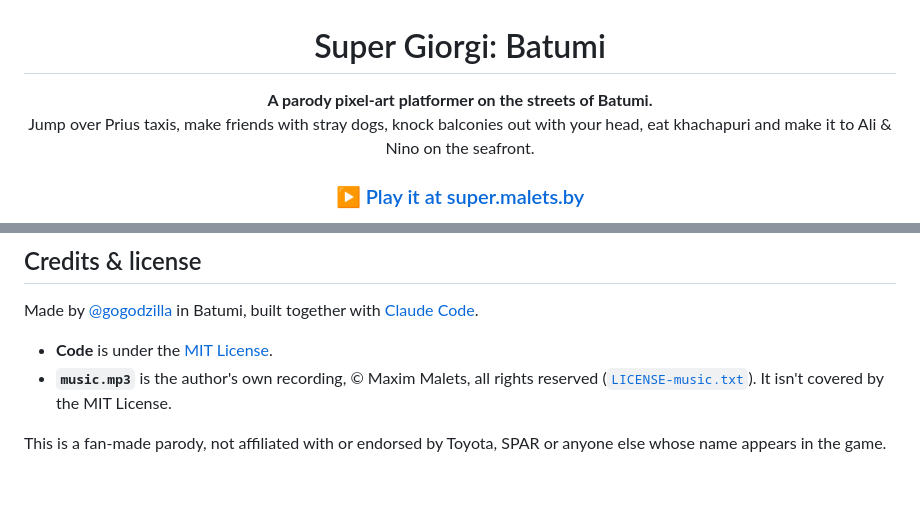
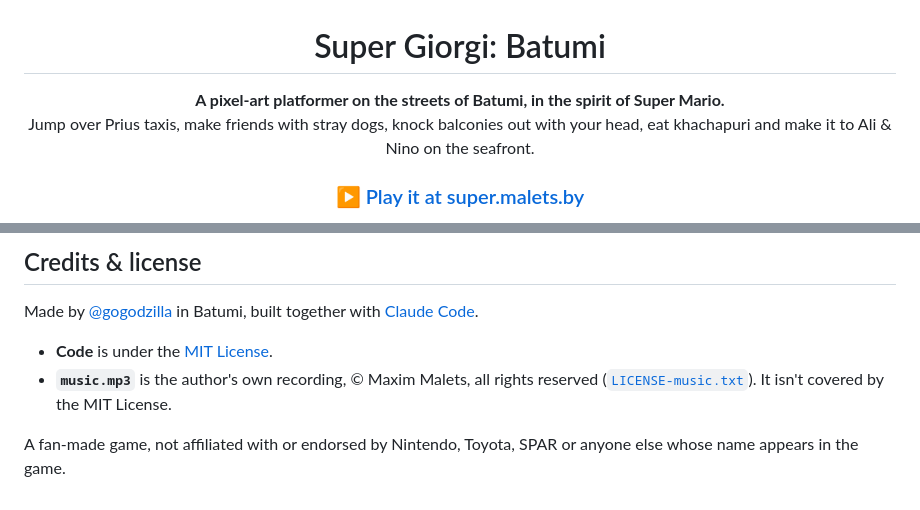
Before and after one commit to gogodzilla/super-giorgi, a Markdown page: README.md, 2 parts joined by grey strips. Drawn GitHub-style.

Commit message:
README: describe the game as Mario-inspired, not a parody
Co-Authored-By: Claude Opus 5.5 <noreply@anthropic.com>

```diff
--- a/README.md
+++ b/README.md
@@ -2,7 +2,7 @@
 
 # Super Giorgi: Batumi
 
-**A parody pixel-art platformer on the streets of Batumi.**<br>
+**A pixel-art platformer on the streets of Batumi, in the spirit of Super Mario.**<br>
 Jump over Prius taxis, make friends with stray dogs, knock balconies out with your head,
 eat khachapuri and make it to Ali &amp; Nino on the seafront.
 
@@ -88,4 +88,4 @@ Made by [@gogodzilla](https://github.com/gogodzilla) in Batumi, built together w
 - **Code** is under the [MIT License](LICENSE).
 - **`music.mp3`** is the author's own recording, © Maxim Malets, all rights reserved ([`LICENSE-music.txt`](LICENSE-music.txt)). It isn't covered by the MIT License.
 
-This is a fan-made parody, not affiliated with or endorsed by Toyota, SPAR or anyone else whose name appears in the game.
+A fan-made game, not affiliated with or endorsed by Nintendo, Toyota, SPAR or anyone else whose name appears in the game.
```
Also changed, not shown: CLAUDE.md (+1 -1 lines).
